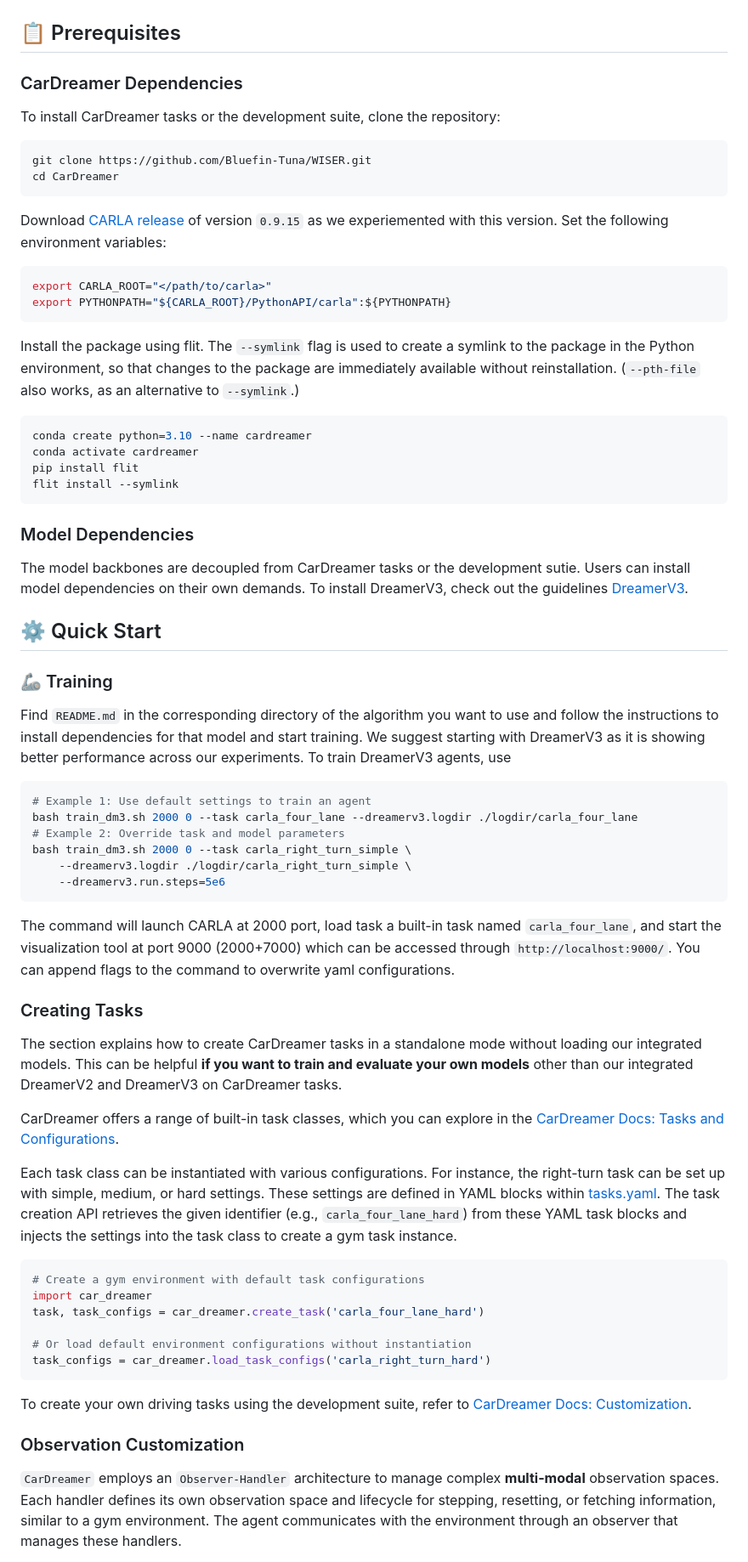
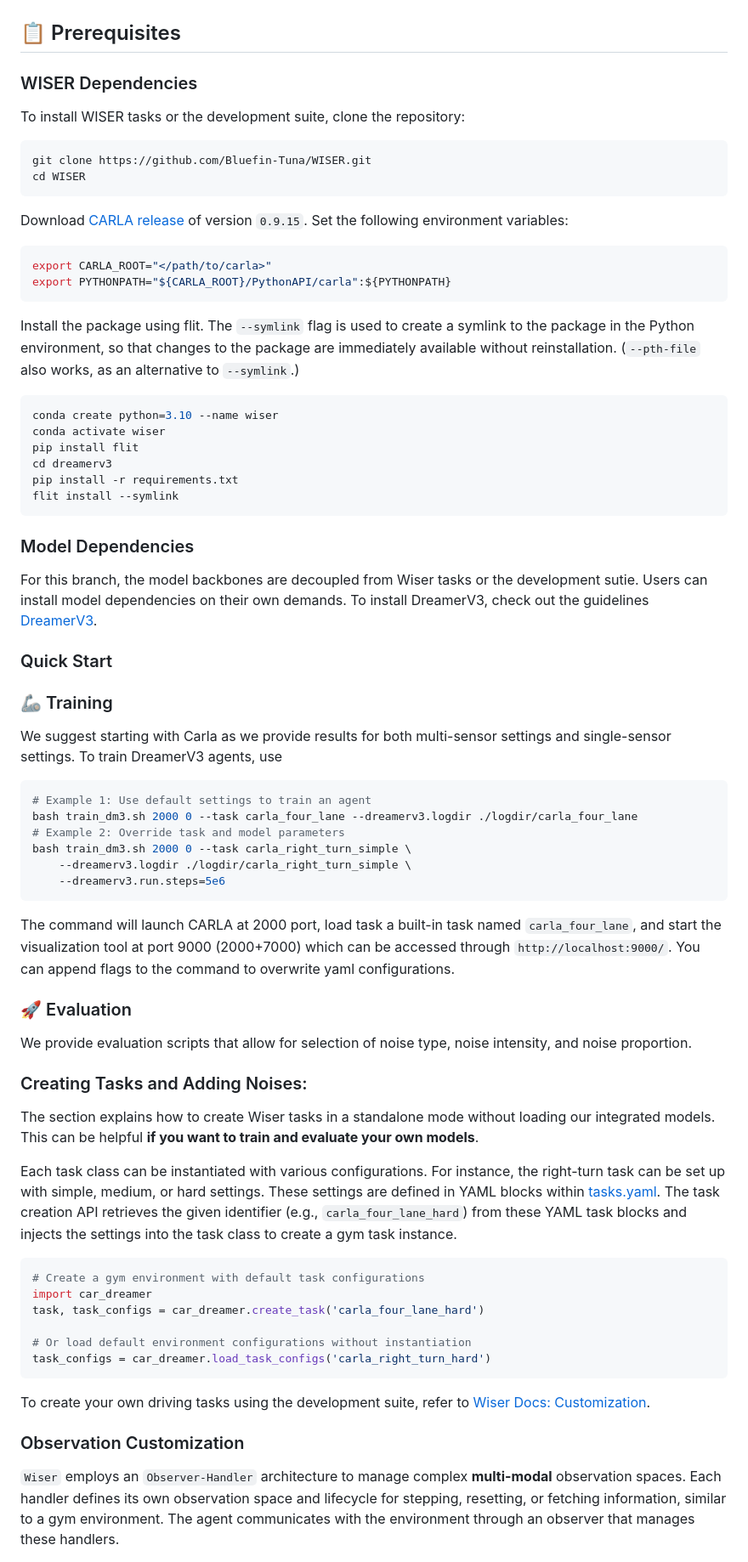
Before and after one commit to Bluefin-Tuna/WISER, a Markdown page: README.md, the part around one of its changes. Shown at 85% size. Drawn GitHub-style.

Commit message:
Making last edits to README

````diff
--- a/README.md
+++ b/README.md
@@ -17,16 +14,16 @@ We train DreamerV3 agents on our built-in tasks with a single 4090. Depending on
 
 ## 📋 Prerequisites
 
-### CarDreamer Dependencies
+### WISER Dependencies
 
-To install CarDreamer tasks or the development suite, clone the repository:
+To install WISER tasks or the development suite, clone the repository:
 
 ```bash
 git clone https://github.com/Bluefin-Tuna/WISER.git
-cd CarDreamer
+cd WISER
 ```
 
-Download [CARLA release](https://github.com/carla-simulator/carla/releases) of version `0.9.15` as we experiemented with this version. Set the following environment variables:
+Download [CARLA release](https://github.com/carla-simulator/carla/releases) of version `0.9.15`. Set the following environment variables:
 
 ```bash
 export CARLA_ROOT="</path/to/carla>"
@@ -36,21 +33,23 @@ export PYTHONPATH="${CARLA_ROOT}/PythonAPI/carla":${PYTHONPATH}
 Install the package using flit. The `--symlink` flag is used to create a symlink to the package in the Python environment, so that changes to the package are immediately available without reinstallation. (`--pth-file` also works, as an alternative to `--symlink`.)
 
 ```bash
-conda create python=3.10 --name cardreamer
-conda activate cardreamer
+conda create python=3.10 --name wiser
+conda activate wiser
 pip install flit
+cd dreamerv3
+pip install -r requirements.txt
 flit install --symlink
 ```
 
 ### Model Dependencies
 
-The model backbones are decoupled from CarDreamer tasks or the development sutie. Users can install model dependencies on their own demands. To install DreamerV3, check out the guidelines [DreamerV3](https://github.com/ucd-dare/CarDreamer/tree/master/dreamerv3).
+For this branch, the model backbones are decoupled from Wiser tasks or the development sutie. Users can install model dependencies on their own demands. To install DreamerV3, check out the guidelines [DreamerV3](https://github.com/ucd-dare/Wiser/tree/master/dreamerv3).
 
-## :gear: Quick Start
+### Quick Start
 
 ### :mechanical_arm: Training
 
-Find `README.md` in the corresponding directory of the algorithm you want to use and follow the instructions to install dependencies for that model and start training. We suggest starting with DreamerV3 as it is showing better performance across our experiments. To train DreamerV3 agents, use
+We suggest starting with Carla as we provide results for both multi-sensor settings and single-sensor settings. To train DreamerV3 agents, use
 
 ```bash
 # Example 1: Use default settings to train an agent
@@ -63,13 +62,15 @@ bash train_dm3.sh 2000 0 --task carla_right_turn_simple \
 
 The command will launch CARLA at 2000 port, load task a built-in task named `carla_four_lane`, and start the visualization tool at port 9000 (2000+7000) which can be accessed through `http://localhost:9000/`. You can append flags to the command to overwrite yaml configurations.
 
-### Creating Tasks
+### :rocket: Evaluation
 
-The section explains how to create CarDreamer tasks in a standalone mode without loading our integrated models. This can be helpful **if you want to train and evaluate your own models** other than our integrated DreamerV2 and DreamerV3 on CarDreamer tasks.
+We provide evaluation scripts that allow for selection of noise type, noise intensity, and noise proportion.
 
-CarDreamer offers a range of built-in task classes, which you can explore in the [CarDreamer Docs: Tasks and Configurations](https://car-dreamer.readthedocs.io/en/latest/tasks.html#tasks-and-environments).
+### Creating Tasks and Adding Noises:
 
-Each task class can be instantiated with various configurations. For instance, the right-turn task can be set up with simple, medium, or hard settings. These settings are defined in YAML blocks within [tasks.yaml](https://github.com/ucd-dare/CarDreamer/blob/master/car_dreamer/configs/tasks.yaml). The task creation API retrieves the given identifier (e.g., `carla_four_lane_hard`) from these YAML task blocks and injects the settings into the task class to create a gym task instance.
+The section explains how to create Wiser tasks in a standalone mode without loading our integrated models. This can be helpful **if you want to train and evaluate your own models**.
+
+Each task class can be instantiated with various configurations. For instance, the right-turn task can be set up with simple, medium, or hard settings. These settings are defined in YAML blocks within [tasks.yaml](https://github.com/ucd-dare/Wiser/blob/main/car_dreamer/configs/tasks.yaml). The task creation API retrieves the given identifier (e.g., `carla_four_lane_hard`) from these YAML task blocks and injects the settings into the task class to create a gym task instance.
 
 ```python
 # Create a gym environment with default task configurations
@@ -80,9 +81,9 @@ task, task_configs = car_dreamer.create_task('carla_four_lane_hard')
 task_configs = car_dreamer.load_task_configs('carla_right_turn_hard')
 ```
 
-To create your own driving tasks using the development suite, refer to [CarDreamer Docs: Customization](https://car-dreamer.readthedocs.io/en/latest/customization.html).
+To create your own driving tasks using the development suite, refer to [Wiser Docs: Customization](https://wiser.readthedocs.io/en/latest/customization.html).
 
 ### Observation Customization
 
-`CarDreamer` employs an `Observer-Handler` architecture to manage complex **multi-modal** observation spaces. Each handler defines its own observation space and lifecycle for stepping, resetting, or fetching information, similar to a gym environment. The agent communicates with the environment through an observer that manages these handlers.
+`Wiser` employs an `Observer-Handler` architecture to manage complex **multi-modal** observation spaces. Each handler defines its own observation space and lifecycle for stepping, resetting, or fetching information, similar to a gym environment. The agent communicates with the environment through an observer that manages these handlers.
 
````
Also changed, not shown: other parts of README.md (+30 -41 lines).
